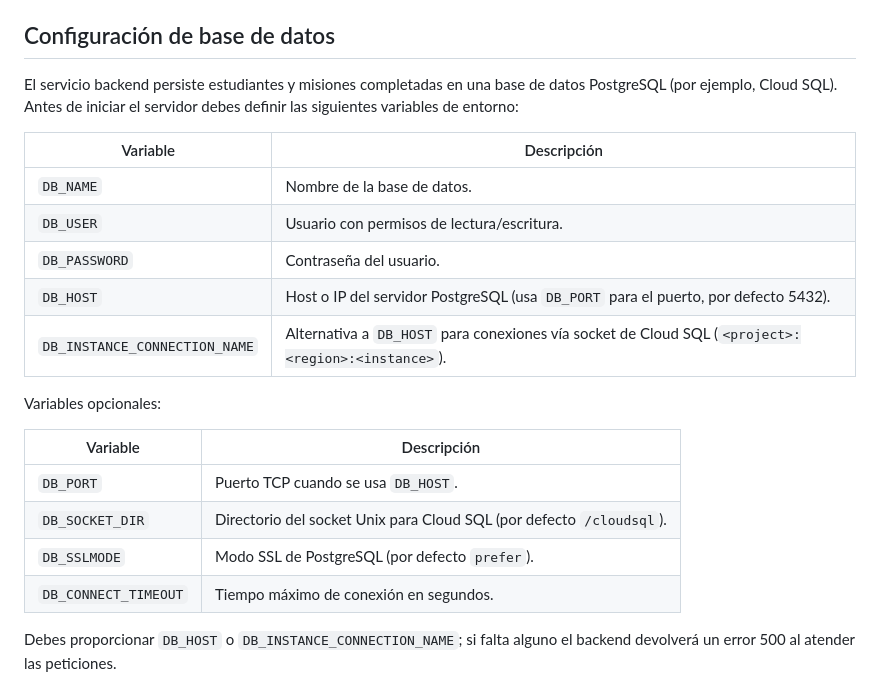
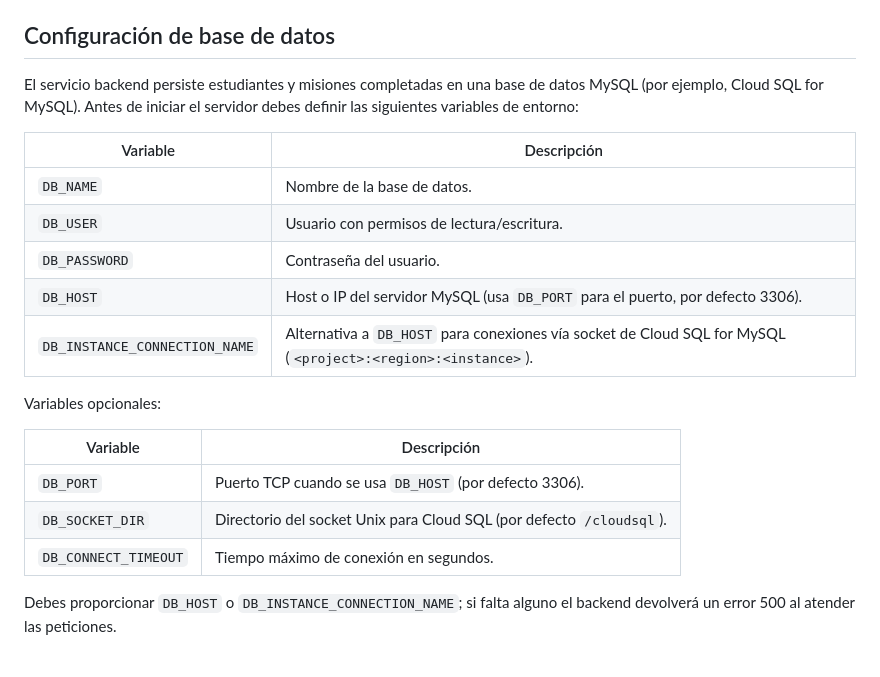
Before and after one commit to dalarcon80/PortalKids, a Markdown page: README.md, the part around the change. GitHub-like rendering; blank space fills up the shorter version.

Commit message:
Update README database instructions for MySQL

```diff
--- a/README.md
+++ b/README.md
@@ -4,23 +4,22 @@ Este proyecto implementa un portal web de entrenamiento basado en misiones. Los
 
 ## Configuración de base de datos
 
-El servicio backend persiste estudiantes y misiones completadas en una base de datos PostgreSQL (por ejemplo, Cloud SQL). Antes de iniciar el servidor debes definir las siguientes variables de entorno:
+El servicio backend persiste estudiantes y misiones completadas en una base de datos MySQL (por ejemplo, Cloud SQL for MySQL). Antes de iniciar el servidor debes definir las siguientes variables de entorno:
 
 | Variable | Descripción |
 | --- | --- |
 | `DB_NAME` | Nombre de la base de datos. |
 | `DB_USER` | Usuario con permisos de lectura/escritura. |
 | `DB_PASSWORD` | Contraseña del usuario. |
-| `DB_HOST` | Host o IP del servidor PostgreSQL (usa `DB_PORT` para el puerto, por defecto 5432). |
-| `DB_INSTANCE_CONNECTION_NAME` | Alternativa a `DB_HOST` para conexiones vía socket de Cloud SQL (`<project>:<region>:<instance>`). |
+| `DB_HOST` | Host o IP del servidor MySQL (usa `DB_PORT` para el puerto, por defecto 3306). |
+| `DB_INSTANCE_CONNECTION_NAME` | Alternativa a `DB_HOST` para conexiones vía socket de Cloud SQL for MySQL (`<project>:<region>:<instance>`). |
 
 Variables opcionales:
 
 | Variable | Descripción |
 | --- | --- |
-| `DB_PORT` | Puerto TCP cuando se usa `DB_HOST`. |
+| `DB_PORT` | Puerto TCP cuando se usa `DB_HOST` (por defecto 3306). |
 | `DB_SOCKET_DIR` | Directorio del socket Unix para Cloud SQL (por defecto `/cloudsql`). |
-| `DB_SSLMODE` | Modo SSL de PostgreSQL (por defecto `prefer`). |
 | `DB_CONNECT_TIMEOUT` | Tiempo máximo de conexión en segundos. |
 
 Debes proporcionar `DB_HOST` o `DB_INSTANCE_CONNECTION_NAME`; si falta alguno el backend devolverá un error 500 al atender las peticiones.
```
